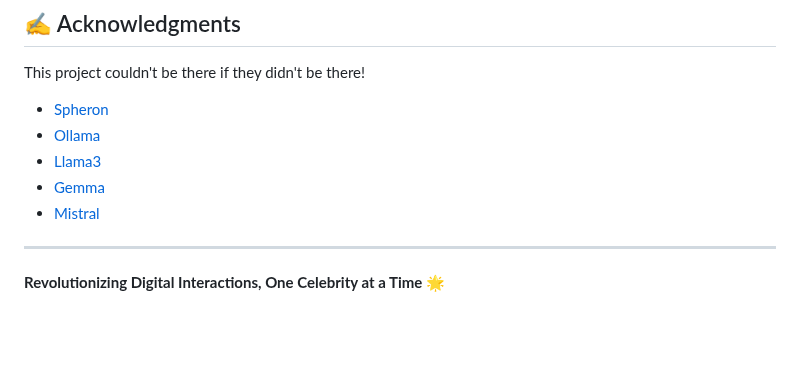
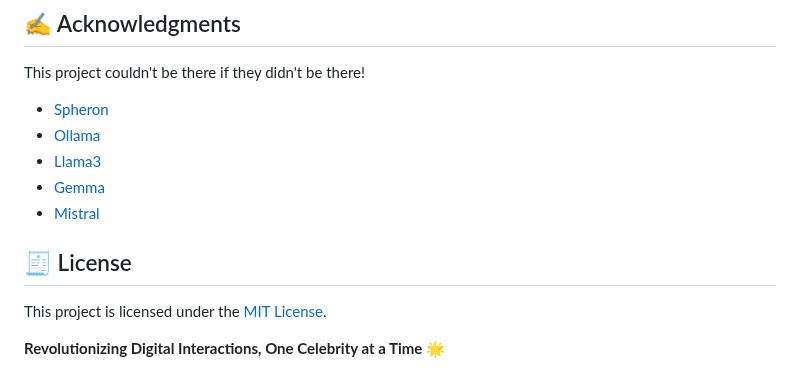
Before and after one commit to Anandha-Vihari/AI-Celebrity-Chatbot, a Markdown page: README.md, the part around the change. Rendered like a GitHub page; blank space fills up the shorter version.

```diff
--- a/README.md
+++ b/README.md
@@ -231,6 +231,9 @@ This project couldn't be there if they didn't be there!
 - [Gemma](https://ollama.com/library/gemma)
 - [Mistral](https://ollama.com/library/mistral)
 
----
+
+## 🧾 License
+This project is licensed under the [MIT License](LICENSE).
+
 
 **Revolutionizing Digital Interactions, One Celebrity at a Time** 🌟
```
